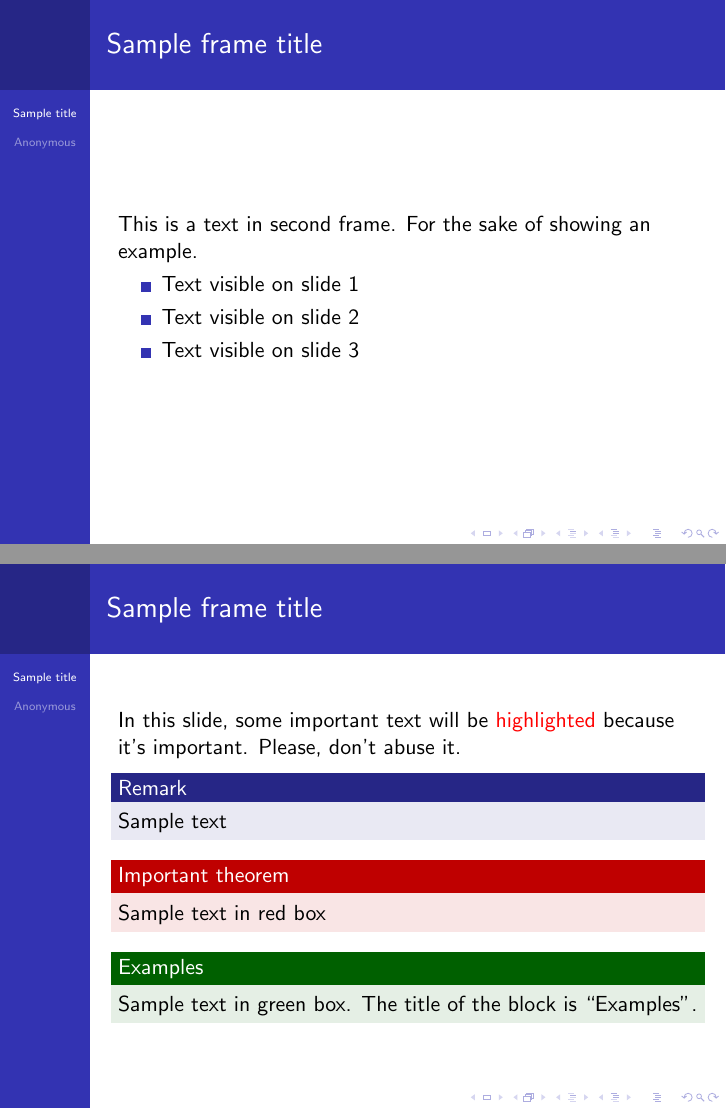
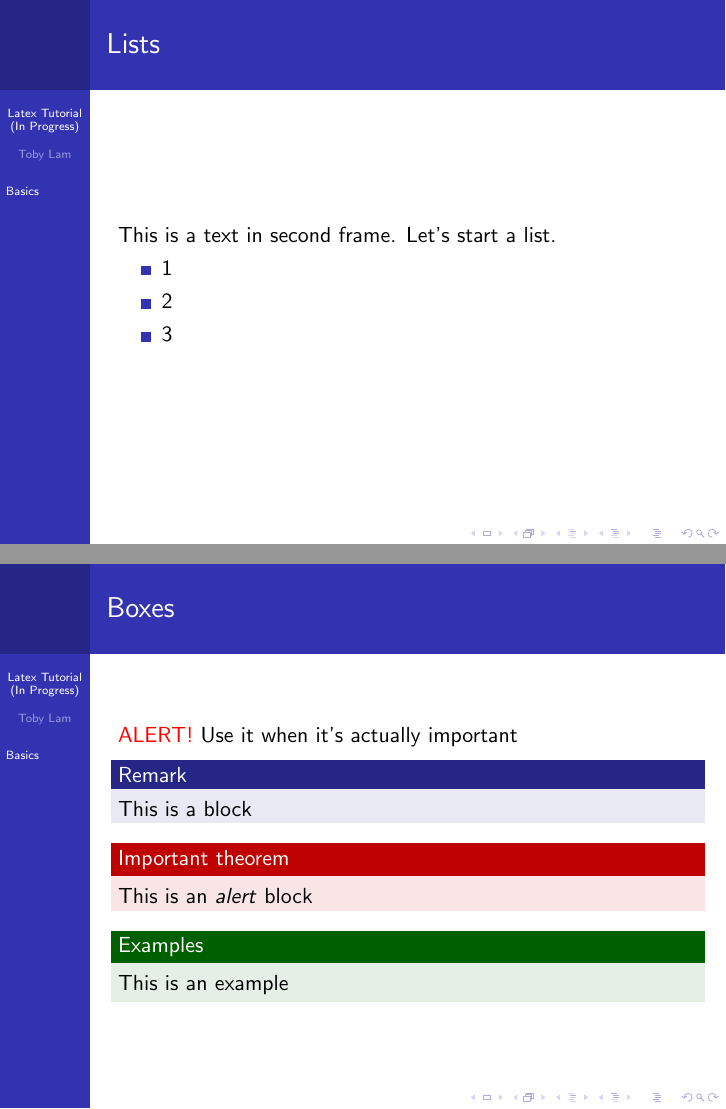
Before and after one commit to greenone092/Latex-Tutorial, LaTeX slides (Presentation Tutorial/Presentation.tex): pages 5 and 6 of 7 before the commit and pages 7 and 8 of 9 after it, joined at a grey line. Compiled offline with pdfLaTeX.

Commit message:
Gitignore + Basic edits
Basic edits so that the presentation tutorial becomes "original" and somewhat readable

```diff
--- a/Presentation Tutorial/Presentation.tex
+++ b/Presentation Tutorial/Presentation.tex
@@ -9,10 +9,9 @@
 
 
 %Information to be included in the title page:
-\title{Sample title}
-\author{Anonymous}
-\institute{Overleaf}
-\date{2014}
+\title{Latex Tutorial (In Progress)}
+\author{Toby Lam}
+\date{\today}
 
 
 
@@ -21,4 +20,3 @@
 \frame{\titlepage}
 
 \begin{frame}
-\frametitle{Sample frame title}
@@ -30,40 +36,35 @@ This is a text in the first frame. This is a text in the first frame. This is a
 
 
  \begin{frame}
- \frametitle{Sample frame title}
- This is a text in second frame.
- For the sake of showing an example.
+ \frametitle{Lists}
+ This is a text in second frame. Let's start a list.
 
  \begin{itemize}
- 	\item<1-> Text visible on slide 1
- 	\item<2-> Text visible on slide 2
- 	\item<3-> Text visible on slide 3
+ 	\item 1 \pause
+ 	\item 2 \pause
+ 	\item 3 \pause
  \end{itemize}
 
 \end{frame}
 
 
+\begin{frame}
+\frametitle{Boxes}
 
-
-
-\begin{frame}
-\frametitle{Sample frame title}
-
-In this slide, some important text will be
-\alert{highlighted} because it's important.
-Please, don't abuse it.
+\alert{ALERT!} Use it when it's actually important
 
 \begin{block}{Remark}
-	Sample text
+	This is a block
 \end{block}
 
 \begin{alertblock}{Important theorem}
-	Sample text in red box
+	This is an \textit{alert} block
 \end{alertblock}
 
 \begin{examples}
-	Sample text in green box. The title of the block is ``Examples".
+	This is an example
 \end{examples}
+
 \end{frame}
 
 \begin{frame}
```
Also changed, not shown: Presentation Tutorial/Presentation.pdf, Presentation Tutorial/Presentation.tex (18 more changed lines), 7 other files.
